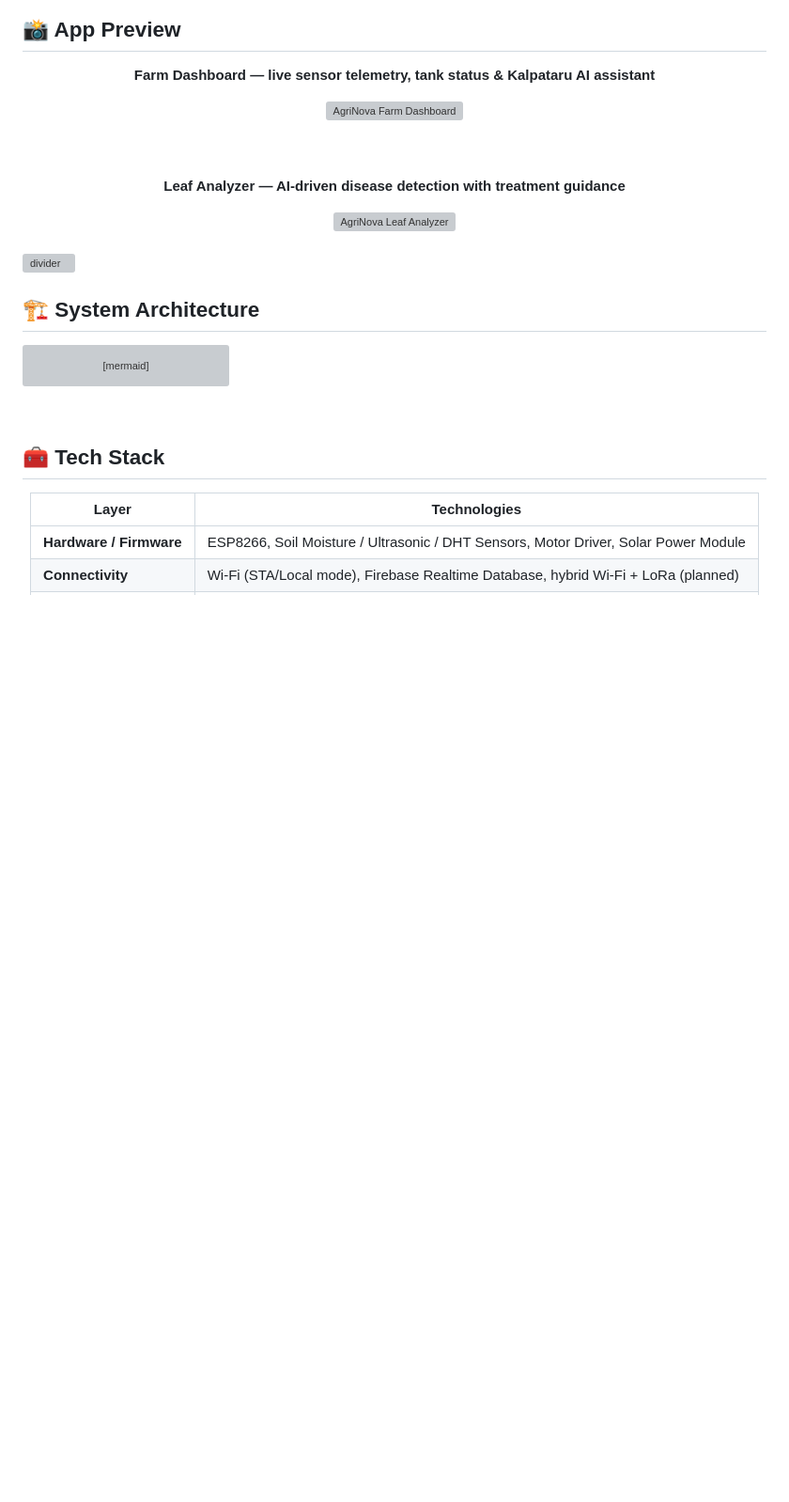
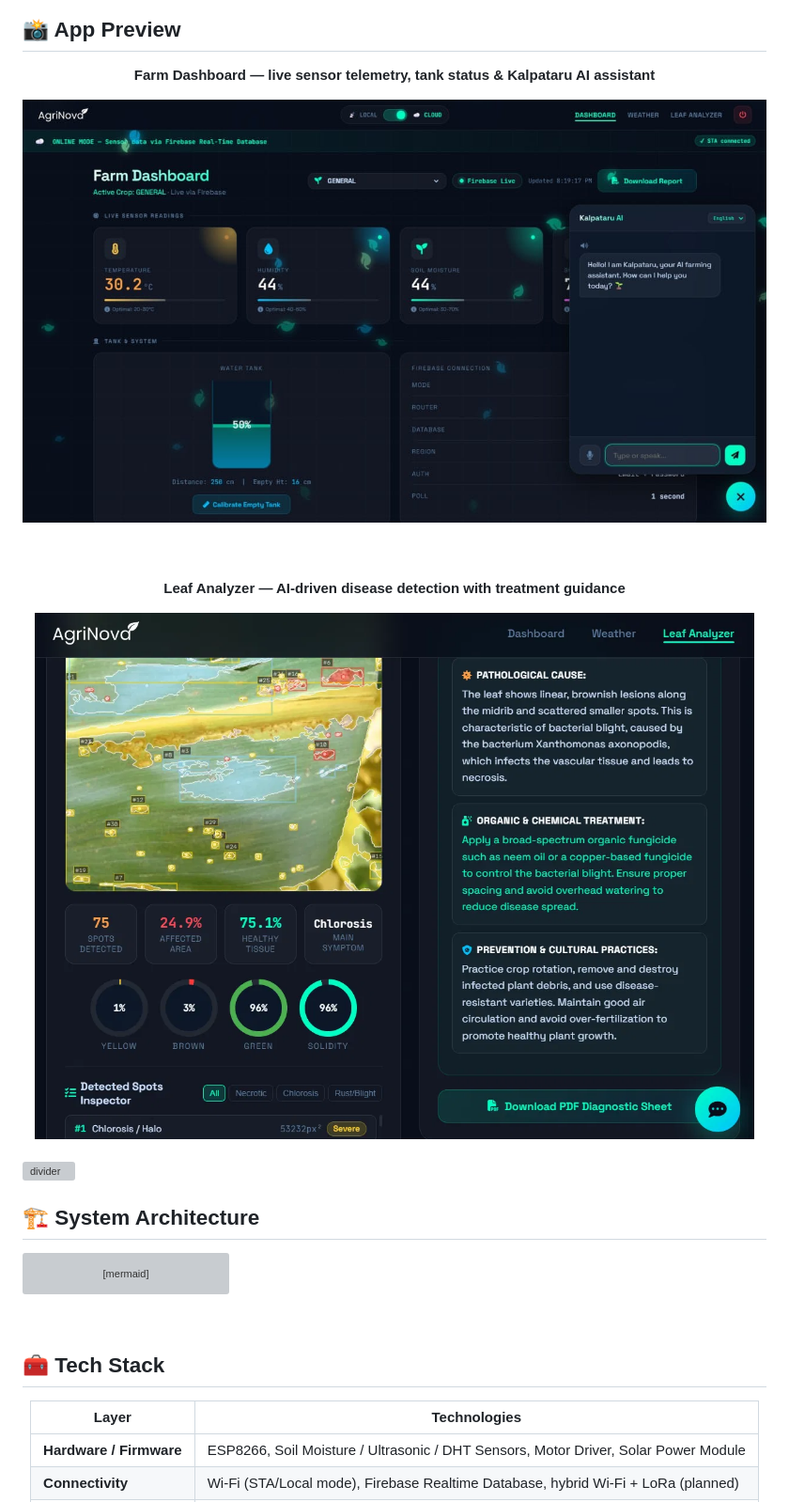
Before and after one commit to IamSristi/AgroSmart, a Markdown page: README.md, the part around one of its changes. Shown at 94% size. Rendered like a GitHub page; blank space fills up the shorter version; grey boxes are pictures that could not be loaded.

```diff
--- a/README.md
+++ b/README.md
@@ -91,13 +91,13 @@ built by Team Innovengers for our B.Tech Final Year Project
 
 **Farm Dashboard — live sensor telemetry, tank status & Kalpataru AI assistant**
 
-<img src="dashboard.png" width="850" alt="AgriNova Farm Dashboard"/>
+<img src="assest/dashboard.png" width="850" alt="AgriNova Farm Dashboard"/>
 
 <br/><br/>
 
 **Leaf Analyzer — AI-driven disease detection with treatment guidance**
 
-<img src="leaf-analyzer.png" width="850" alt="AgriNova Leaf Analyzer"/>
+<img src="assest/leaf-analyzer.png" width="850" alt="AgriNova Leaf Analyzer"/>
 
 </div>
 
```
Also changed, not shown: other parts of README.md (+1 -1 lines).
